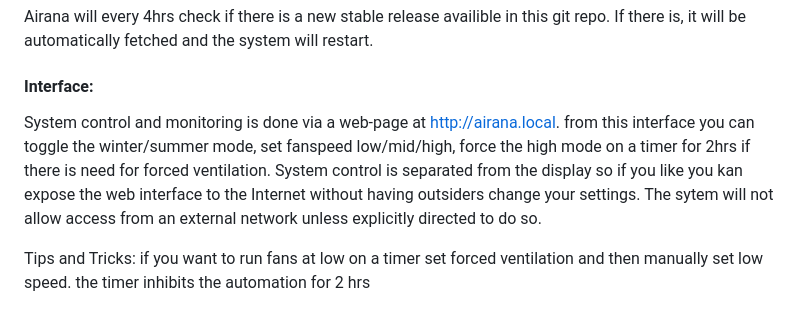
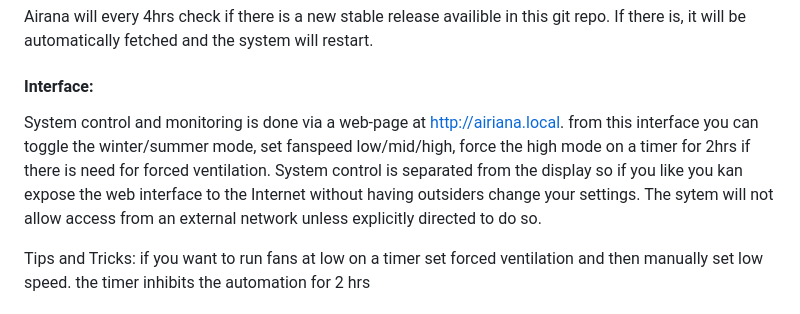
Before and after one commit to BeamCtrl/Airiana, a Markdown page: README.md, the part around the change. Rendered like a GitHub page.

Commit message:
Update README.md
fix spelling on airiana

```diff
--- a/README.md
+++ b/README.md
@@ -137,7 +137,7 @@ Airana will every 4hrs check if there is a new stable release availible in this
 
 #### Interface:
 
-System control and monitoring is done via a web-page at http://airana.local. from this interface you can toggle the winter/summer mode, set fanspeed low/mid/high, force the high mode on a timer for 2hrs if there is need for forced ventilation. System control is separated from the display so if you like you kan expose the web interface to the Internet without having outsiders change your settings. The sytem will not allow access from an external network unless explicitly directed to do so.
+System control and monitoring is done via a web-page at http://airiana.local. from this interface you can toggle the winter/summer mode, set fanspeed low/mid/high, force the high mode on a timer for 2hrs if there is need for forced ventilation. System control is separated from the display so if you like you kan expose the web interface to the Internet without having outsiders change your settings. The sytem will not allow access from an external network unless explicitly directed to do so.
 
 Tips and Tricks: if you want to run fans at low on a timer set forced ventilation and then manually set low speed. the timer inhibits the automation for 2 hrs
 
```
